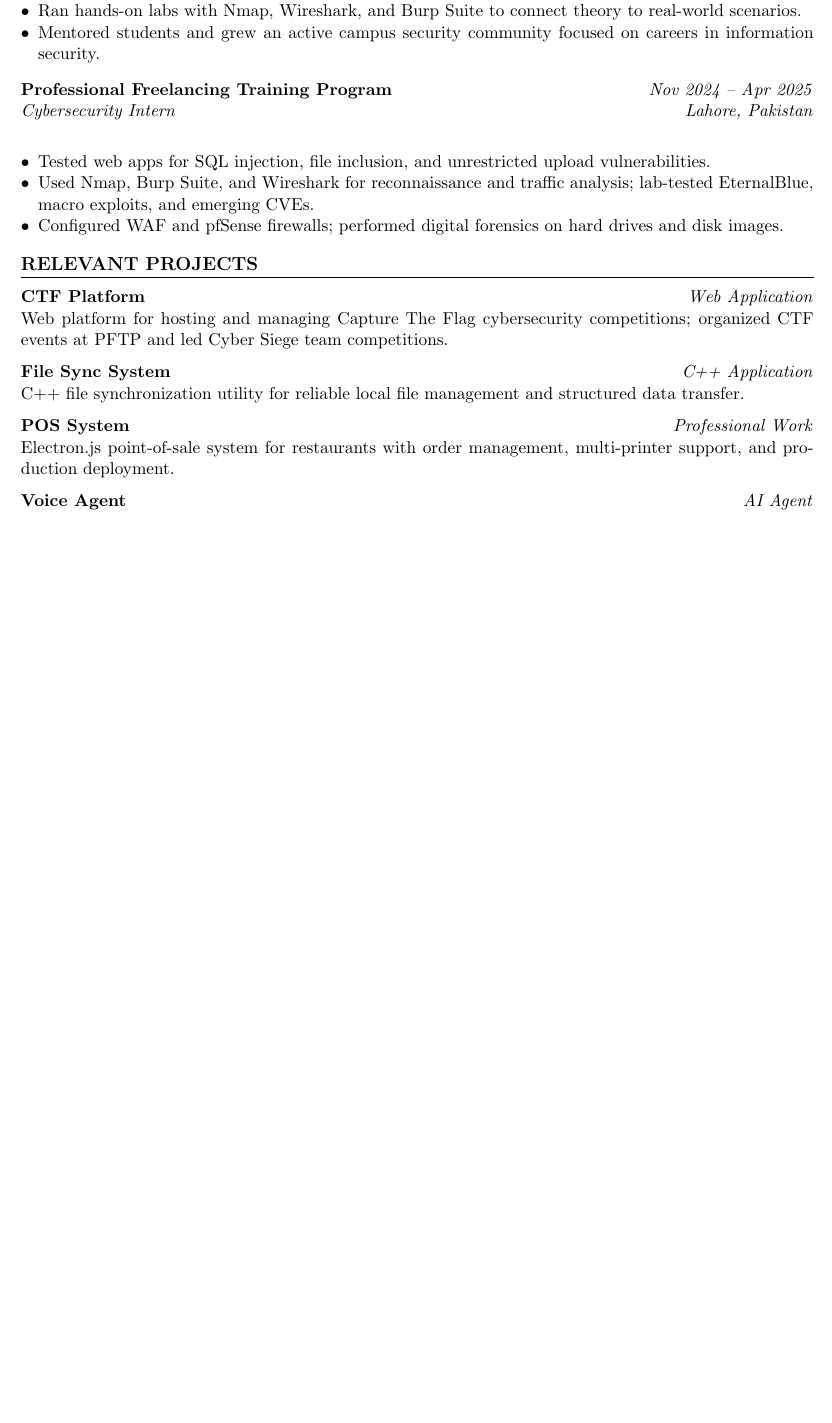
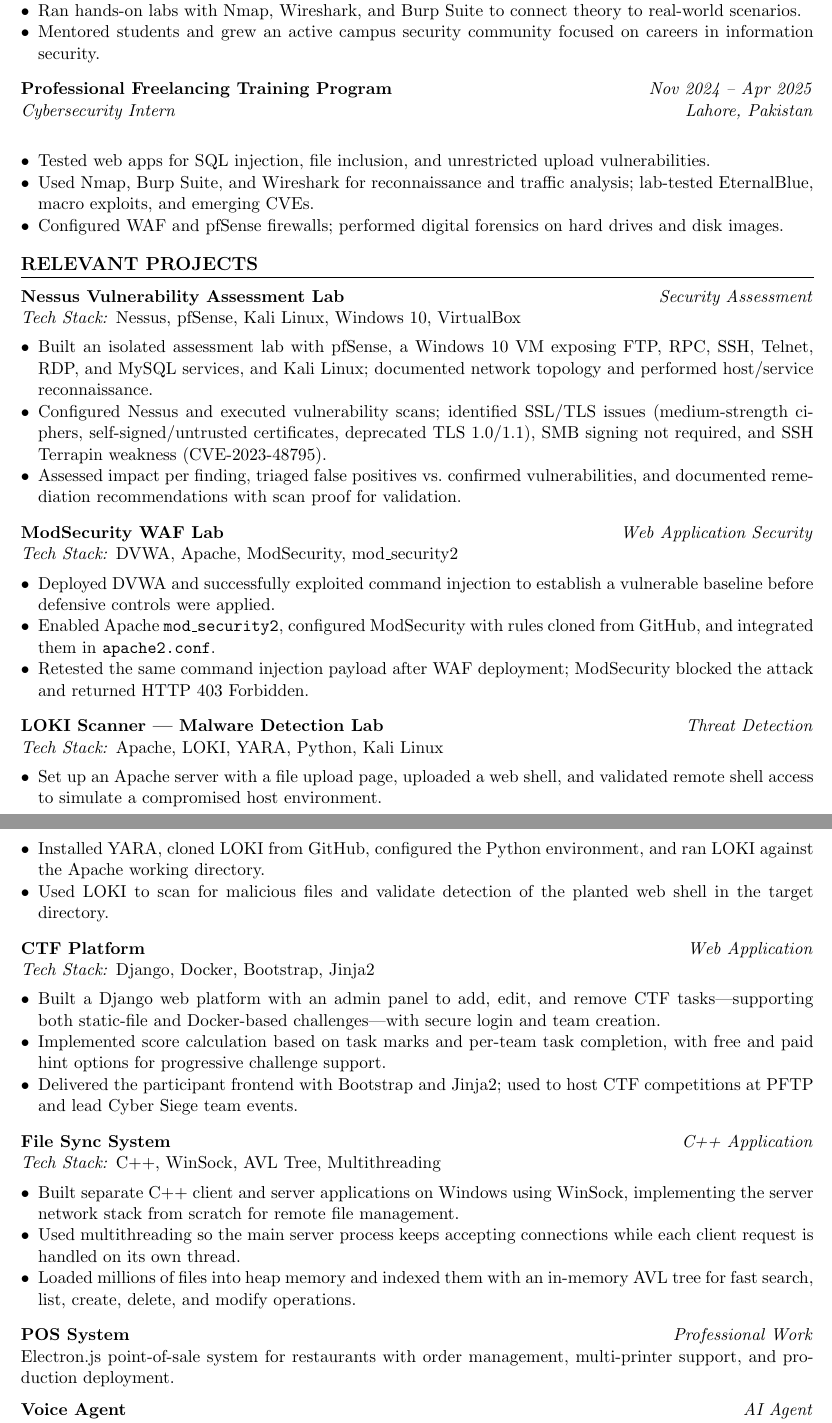
Before and after one commit to zaheertalha123/t-resume, a LaTeX CV (Instructor/resume-cyber.tex): part of page 2 of 2 before the commit and two parts of pages 2 and 3 of 3 after it, the two joined at a grey line, cut so that both start at the same text, the shorter picture padded with empty space. Compiled offline with pdfLaTeX.

Commit message:
Cyber resume updated

```diff
--- a/Instructor/resume-cyber.tex
+++ b/Instructor/resume-cyber.tex
@@ -107,13 +115,53 @@
 % ---------- Projects ----------
 \section{Relevant Projects}
 
+\textbf{Nessus Vulnerability Assessment Lab} \hfill \textit{Security Assessment} \\
+\textit{Tech Stack:} Nessus, pfSense, Kali Linux, Windows 10, VirtualBox
+\resumeItemList
+  \item Built an isolated assessment lab with pfSense, a Windows 10 VM exposing FTP, RPC, SSH, Telnet, RDP, and MySQL services, and Kali Linux; documented network topology and performed host/service reconnaissance.
+  \item Configured Nessus and executed vulnerability scans; identified SSL/TLS issues (medium-strength ciphers, self-signed/untrusted certificates, deprecated TLS 1.0/1.1), SMB signing not required, and SSH Terrapin weakness (CVE-2023-48795).
+  \item Assessed impact per finding, triaged false positives vs.\ confirmed vulnerabilities, and documented remediation recommendations with scan proof for validation.
+\resumeItemListEnd
+
+\vspace{4pt}
+
+\textbf{ModSecurity WAF Lab} \hfill \textit{Web Application Security} \\
+\textit{Tech Stack:} DVWA, Apache, ModSecurity, mod\_security2
+\resumeItemList
+  \item Deployed DVWA and successfully exploited command injection to establish a vulnerable baseline before defensive controls were applied.
+  \item Enabled Apache \texttt{mod\_security2}, configured ModSecurity with rules cloned from GitHub, and integrated them in \texttt{apache2.conf}.
+  \item Retested the same command injection payload after WAF deployment; ModSecurity blocked the attack and returned HTTP 403 Forbidden.
+\resumeItemListEnd
+
+\vspace{4pt}
+
+\textbf{LOKI Scanner --- Malware Detection Lab} \hfill \textit{Threat Detection} \\
+\textit{Tech Stack:} Apache, LOKI, YARA, Python, Kali Linux
+\resumeItemList
+  \item Set up an Apache server with a file upload page, uploaded a web shell, and validated remote shell access to simulate a compromised host environment.
+  \item Installed YARA, cloned LOKI from GitHub, configured the Python environment, and ran LOKI against the Apache working directory.
+  \item Used LOKI to scan for malicious files and validate detection of the planted web shell in the target directory.
+\resumeItemListEnd
+
+\vspace{4pt}
+
 \textbf{CTF Platform} \hfill \textit{Web Application} \\
-Web platform for hosting and managing Capture The Flag cybersecurity competitions; organized CTF events at PFTP and led Cyber Siege team competitions.
+\textit{Tech Stack:} Django, Docker, Bootstrap, Jinja2
+\resumeItemList
+  \item Built a Django web platform with an admin panel to add, edit, and remove CTF tasks---supporting both static-file and Docker-based challenges---with secure login and team creation.
+  \item Implemented score calculation based on task marks and per-team task completion, with free and paid hint options for progressive challenge support.
+  \item Delivered the participant frontend with Bootstrap and Jinja2; used to host CTF competitions at PFTP and lead Cyber Siege team events.
+\resumeItemListEnd
 
 \vspace{4pt}
 
 \textbf{File Sync System} \hfill \textit{C++ Application} \\
-C++ file synchronization utility for reliable local file management and structured data transfer.
+\textit{Tech Stack:} C++, WinSock, AVL Tree, Multithreading
+\resumeItemList
+  \item Built separate C++ client and server applications on Windows using WinSock, implementing the server network stack from scratch for remote file management.
+  \item Used multithreading so the main server process keeps accepting connections while each client request is handled on its own thread.
+  \item Loaded millions of files into heap memory and indexed them with an in-memory AVL tree for fast search, list, create, delete, and modify operations.
+\resumeItemListEnd
 
 \vspace{4pt}
 
```
Also changed, not shown: Instructor/resume-cyber.pdf, Instructor/resume-cyber.tex (14 more changed lines).
